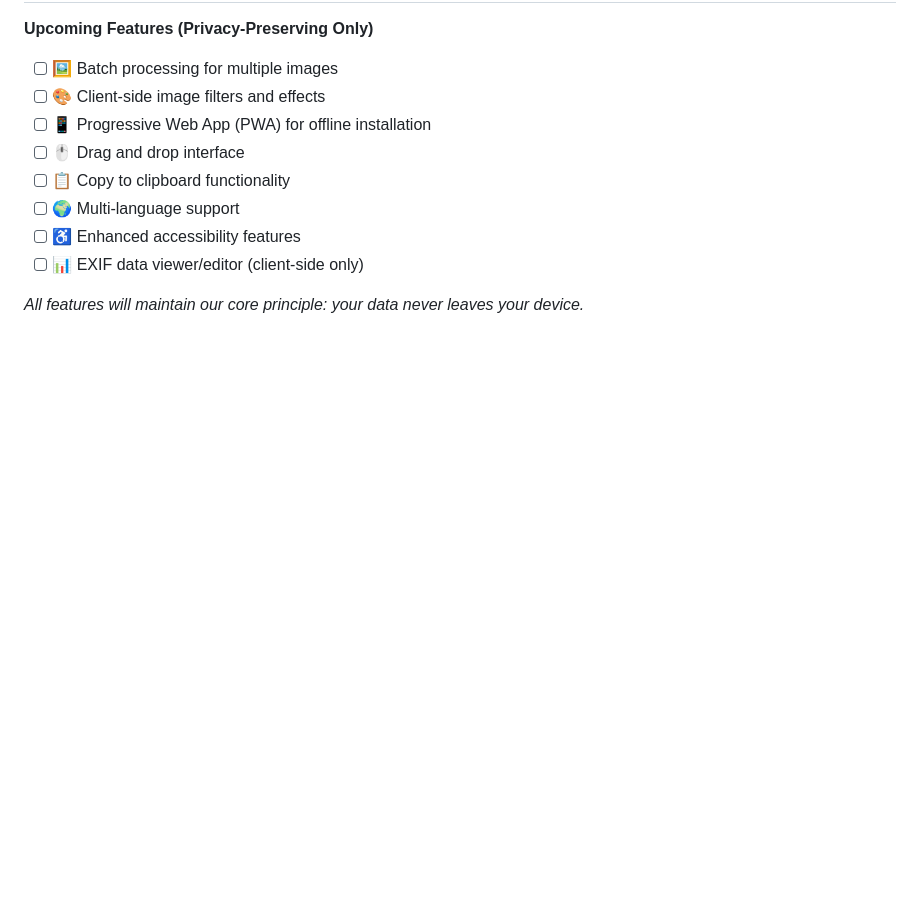
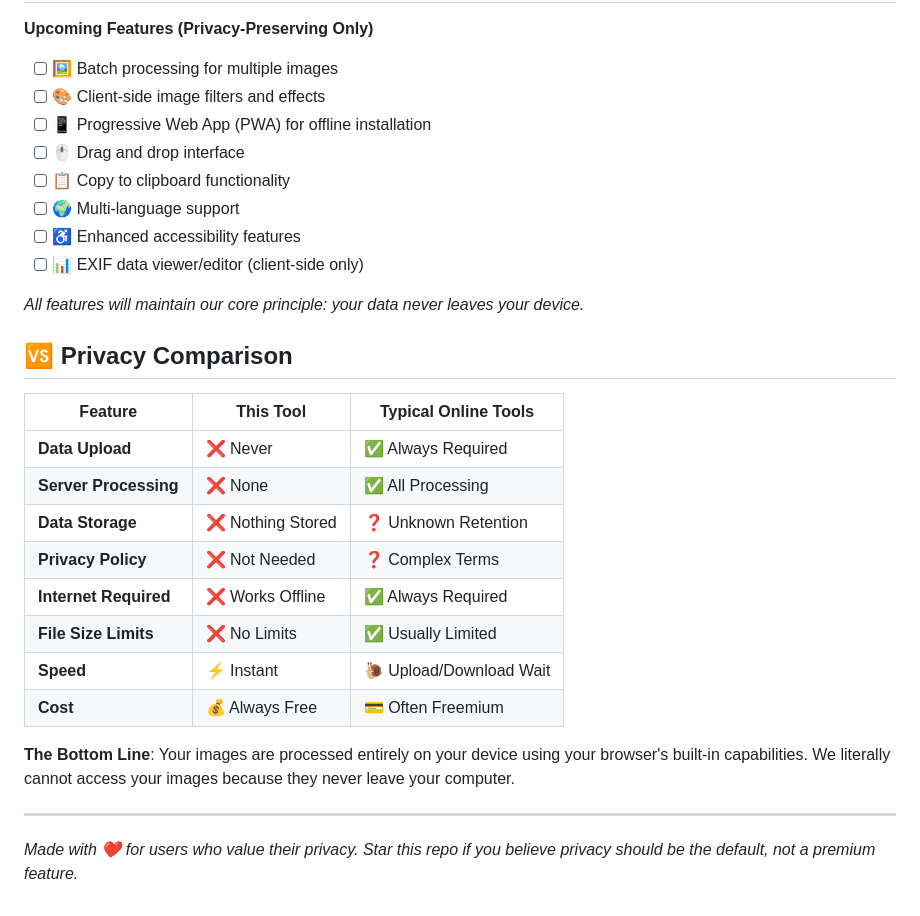
Before and after one commit to The-Tech-Explorer/image-resizer, a Markdown page: README.md, the part around the change. GitHub-like rendering; blank space fills up the shorter version.

```diff
--- a/README.md
+++ b/README.md
@@ -191,3 +191,22 @@ This project is licensed under the **MIT License** - see the [LICENSE](LICENSE)
 - [ ] 📊 EXIF data viewer/editor (client-side only)
 
 *All features will maintain our core principle: your data never leaves your device.*
+
+## 🆚 Privacy Comparison
+
+| Feature | This Tool | Typical Online Tools |
+|---------|-----------|---------------------|
+| **Data Upload** | ❌ Never | ✅ Always Required |
+| **Server Processing** | ❌ None | ✅ All Processing |
+| **Data Storage** | ❌ Nothing Stored | ❓ Unknown Retention |
+| **Privacy Policy** | ❌ Not Needed | ❓ Complex Terms |
+| **Internet Required** | ❌ Works Offline | ✅ Always Required |
+| **File Size Limits** | ❌ No Limits | ✅ Usually Limited |
+| **Speed** | ⚡ Instant | 🐌 Upload/Download Wait |
+| **Cost** | 💰 Always Free | 💳 Often Freemium |
+
+**The Bottom Line**: Your images are processed entirely on your device using your browser's built-in capabilities. We literally cannot access your images because they never leave your computer.
+
+---
+
+*Made with ❤️ for users who value their privacy. Star this repo if you believe privacy should be the default, not a premium feature.*
```
